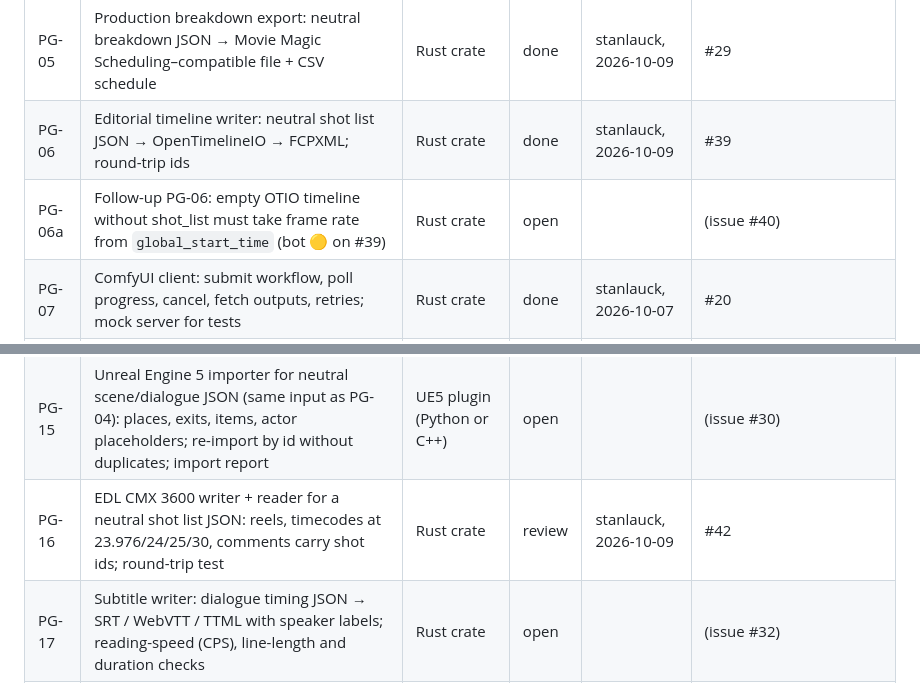
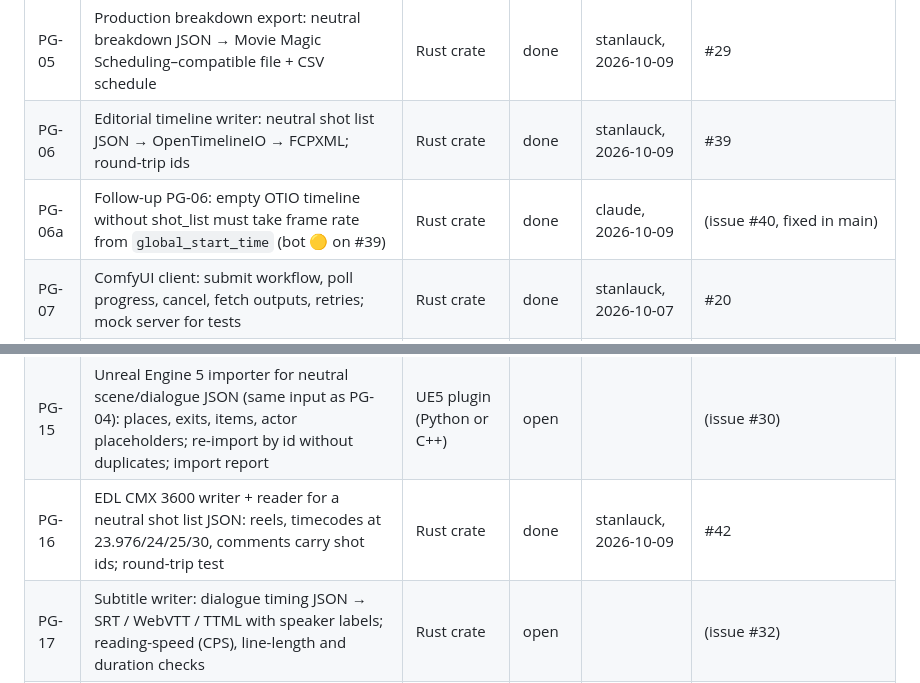
Before and after one commit to stanlauck/divo-playground, a Markdown page: TASKS.md, 2 parts joined by grey strips. Drawn GitHub-style.

Commit message:
TASKS: PG-06a and PG-16 are merged → done
Co-Authored-By: Claude Fable 5.1 <noreply@anthropic.com>
Claude-Session: https://claude.ai/code/session_01GVmMZryXhUuQzVqvXjL5Hm

```diff
--- a/TASKS.md
+++ b/TASKS.md
@@ -10,7 +10,7 @@ Status: `open` → `taken` (handle, date) → `review` (PR #) → `done`.
 | PG-04 | Godot 4 importer add-on for neutral scene/dialogue JSON (locations, exits, items, dialogue nodes) | GDScript add-on | done | stanlauck, 2026-10-08 | #25, #26 |
 | PG-05 | Production breakdown export: neutral breakdown JSON → Movie Magic Scheduling–compatible file + CSV schedule | Rust crate | done | stanlauck, 2026-10-09 | #29 |
 | PG-06 | Editorial timeline writer: neutral shot list JSON → OpenTimelineIO → FCPXML; round-trip ids | Rust crate | done | stanlauck, 2026-10-09 | #39 |
-| PG-06a | Follow-up PG-06: empty OTIO timeline without shot_list must take frame rate from `global_start_time` (bot 🟡 on #39) | Rust crate | open | | (issue #40) |
+| PG-06a | Follow-up PG-06: empty OTIO timeline without shot_list must take frame rate from `global_start_time` (bot 🟡 on #39) | Rust crate | done | claude, 2026-10-09 | (issue #40, fixed in main) |
 | PG-07 | ComfyUI client: submit workflow, poll progress, cancel, fetch outputs, retries; mock server for tests | Rust crate | done | stanlauck, 2026-10-07 | #20 |
 | PG-08 | glTF scene mock-up writer: camera markers + placeholder props from neutral shot JSON | Rust crate | done | Droid, 2026-10-07 | #19 |
 | PG-09 | Unicode test corpus + checks: RTL (Arabic/Hebrew), Devanagari, CJK, combining marks — line breaking, cursor movement, grapheme counting | TS package + corpus | done | stanlauck, 2026-10-08 | #24 |
@@ -20,7 +20,7 @@ Status: `open` → `taken` (handle, date) → `review` (PR #) → `done`.
 | PG-13 | GEXF 1.3 writer for typed graphs (node/edge attributes, time slices) | Rust crate | done | stanlauck, 2026-10-07 | #18 |
 | PG-14 | Localization exchange: string table JSON ↔ XLIFF 2.1 / CSV, with per-line context and character name | Rust crate | done | Mwapi, 2026-10-07 | #17 |
 | PG-15 | Unreal Engine 5 importer for neutral scene/dialogue JSON (same input as PG-04): places, exits, items, actor placeholders; re-import by id without duplicates; import report | UE5 plugin (Python or C++) | open | | (issue #30) |
-| PG-16 | EDL CMX 3600 writer + reader for a neutral shot list JSON: reels, timecodes at 23.976/24/25/30, comments carry shot ids; round-trip test | Rust crate | review | stanlauck, 2026-10-09 | #42 |
+| PG-16 | EDL CMX 3600 writer + reader for a neutral shot list JSON: reels, timecodes at 23.976/24/25/30, comments carry shot ids; round-trip test | Rust crate | done | stanlauck, 2026-10-09 | #42 |
 | PG-17 | Subtitle writer: dialogue timing JSON → SRT / WebVTT / TTML with speaker labels; reading-speed (CPS), line-length and duration checks | Rust crate | open | | (issue #32) |
 | PG-18 | Screenplay length estimator: Fountain → per-scene length in eighths of a page (Courier 12, US Letter/A4); deterministic | Rust crate | open | | (issue #33) |
 | PG-19 | Fountain conformance corpus: reference .fountain files + expected element JSON for spec edge cases + CLI runner for any parser | Corpus + TS runner | open | | (issue #34) |
```
